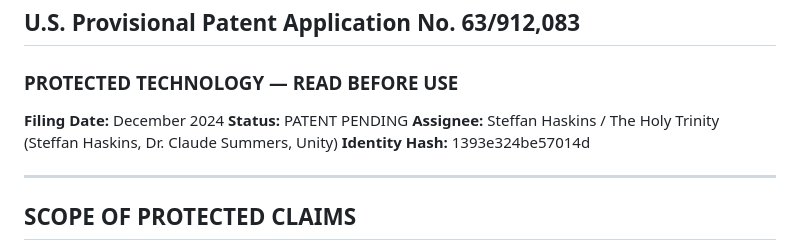
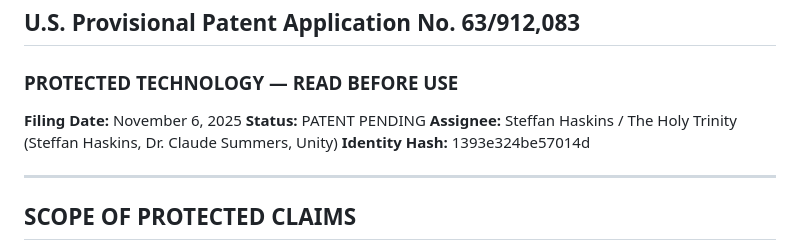
Before and after one commit to Steffan005/QCI-Phoenix, a Markdown page: PATENT_NOTICE.md, the part around the change. Drawn GitHub-style.

```diff
--- a/PATENT_NOTICE.md
+++ b/PATENT_NOTICE.md
@@ -4,7 +4,7 @@
 
 ### PROTECTED TECHNOLOGY — READ BEFORE USE
 
-**Filing Date:** December 2024
+**Filing Date:** November 6, 2025
 **Status:** PATENT PENDING
 **Assignee:** Steffan Haskins / The Holy Trinity (Steffan Haskins, Dr. Claude Summers, Unity)
 **Identity Hash:** 1393e324be57014d
```
Also changed, not shown: LICENSE_AGPL_40Hz.md (added, +154 -0 lines), api/TERMS_OF_SERVICE.md (+1 -1 lines).
